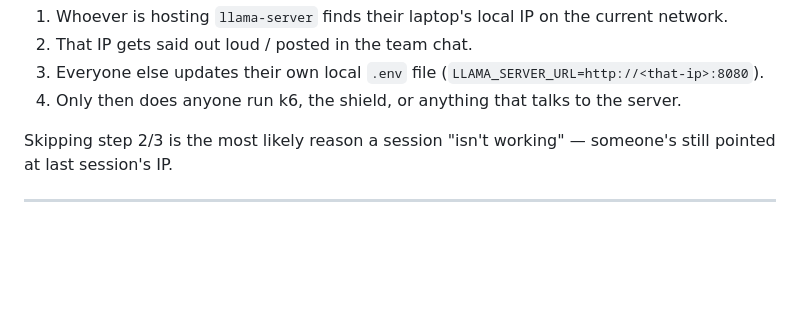
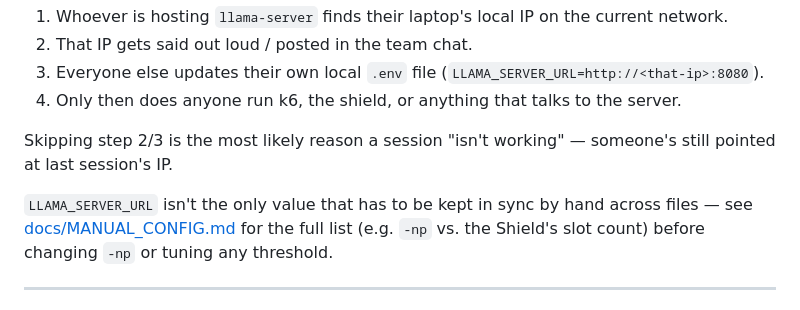
Before and after one commit to Umar-S-43/gisec-llm-shield, a Markdown page: CLAUDE.md, the part around the change. Rendered like a GitHub page; blank space fills up the shorter version.

```diff
--- a/CLAUDE.md
+++ b/CLAUDE.md
@@ -117,6 +117,10 @@ and paste in whatever the current host's IP is.
 Skipping step 2/3 is the most likely reason a session "isn't working" — someone's still
 pointed at last session's IP.
 
+`LLAMA_SERVER_URL` isn't the only value that has to be kept in sync by hand across
+files — see [docs/MANUAL_CONFIG.md](docs/MANUAL_CONFIG.md) for the full list (e.g.
+`-np` vs. the Shield's slot count) before changing `-np` or tuning any threshold.
+
 ---
 
 ## Non-negotiables — do not cut these even under time pressure
```
Also changed, not shown: README.md (+1 -0 lines), docs/MANUAL_CONFIG.md (added, +48 -0 lines).
